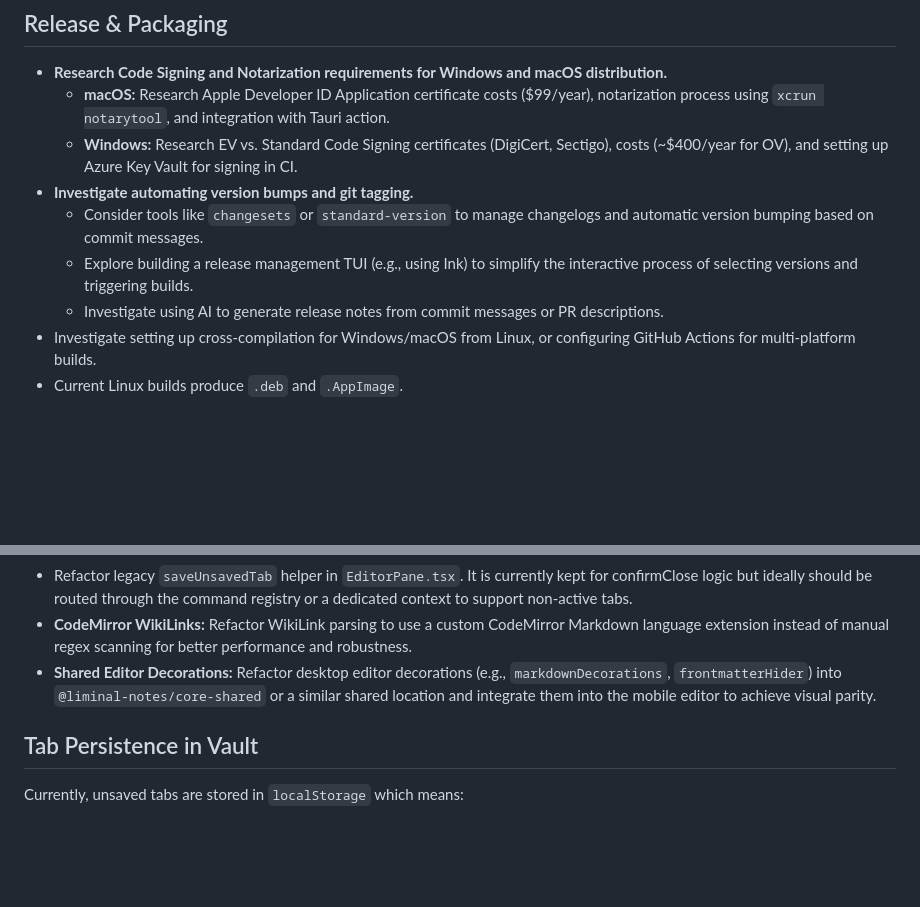
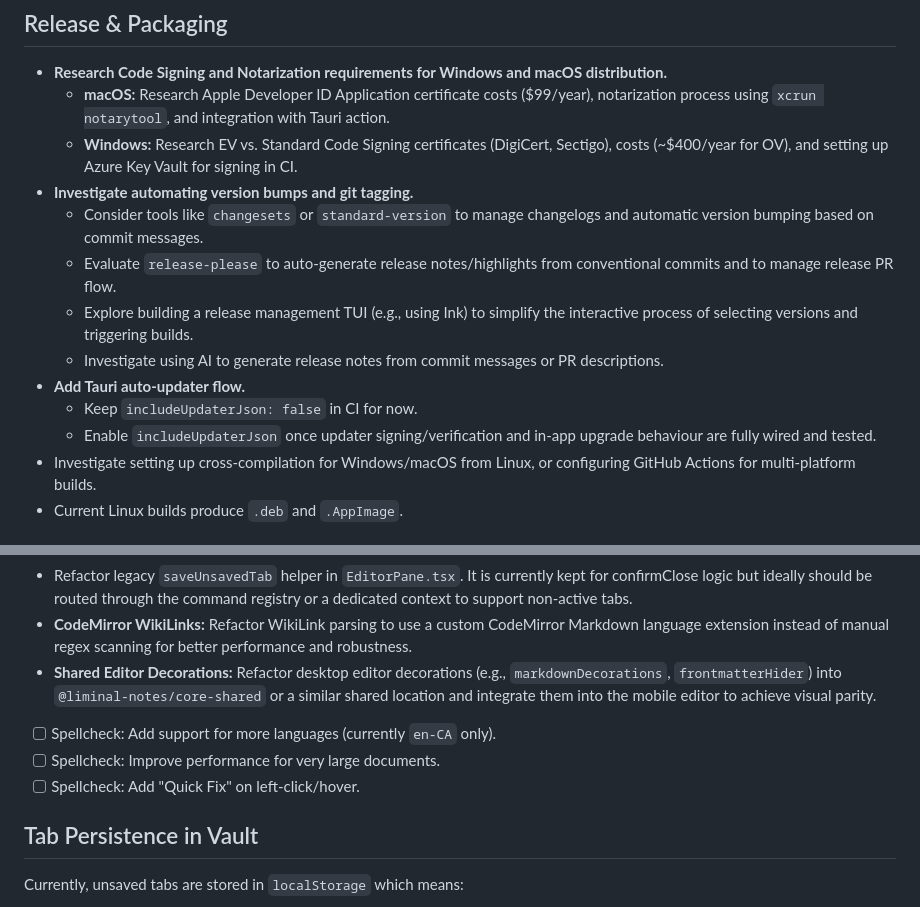
Before and after one commit to ScottMorris/liminal-notes, a Markdown page: TODO.md, 2 parts joined by grey strips. Rendered like a GitHub page; blank space fills up the shorter version.

Commit message:
docs: consolidate TODO tracking into root backlog
Merge desktop-only TODO entries into the root TODO to keep planning in one place and avoid duplicate task lists drifting over time.

What changed:
- Moved spellcheck follow-up tasks from apps/desktop/TODO.md into the Editor section of TODO.md.
- Added a release management backlog item to evaluate release-please for generated highlights/release notes.
- Added an updater planning item documenting that includeUpdaterJson stays disabled until updater signing and in-app upgrade behaviour are implemented and verified.
- Removed apps/desktop/TODO.md after migration.

This keeps planning discoverable from a single file and documents the release-note/updater direction without introducing tooling changes yet.

```diff
--- a/TODO.md
+++ b/TODO.md
@@ -59,8 +59,12 @@ We should consider adding a printing feature for notes.
   - **Windows:** Research EV vs. Standard Code Signing certificates (DigiCert, Sectigo), costs (~$400/year for OV), and setting up Azure Key Vault for signing in CI.
 - **Investigate automating version bumps and git tagging.**
   - Consider tools like `changesets` or `standard-version` to manage changelogs and automatic version bumping based on commit messages.
+  - Evaluate `release-please` to auto-generate release notes/highlights from conventional commits and to manage release PR flow.
   - Explore building a release management TUI (e.g., using Ink) to simplify the interactive process of selecting versions and triggering builds.
   - Investigate using AI to generate release notes from commit messages or PR descriptions.
+- **Add Tauri auto-updater flow.**
+  - Keep `includeUpdaterJson: false` in CI for now.
+  - Enable `includeUpdaterJson` once updater signing/verification and in-app upgrade behaviour are fully wired and tested.
 - Investigate setting up cross-compilation for Windows/macOS from Linux, or configuring GitHub Actions for multi-platform builds.
 - Current Linux builds produce `.deb` and `.AppImage`.
 
@@ -84,6 +88,9 @@ We should consider adding a printing feature for notes.
 - Refactor legacy `saveUnsavedTab` helper in `EditorPane.tsx`. It is currently kept for confirmClose logic but ideally should be routed through the command registry or a dedicated context to support non-active tabs.
 - **CodeMirror WikiLinks:** Refactor WikiLink parsing to use a custom CodeMirror Markdown language extension instead of manual regex scanning for better performance and robustness.
 - **Shared Editor Decorations:** Refactor desktop editor decorations (e.g., `markdownDecorations`, `frontmatterHider`) into `@liminal-notes/core-shared` or a similar shared location and integrate them into the mobile editor to achieve visual parity.
+- [ ] Spellcheck: Add support for more languages (currently `en-CA` only).
+- [ ] Spellcheck: Improve performance for very large documents.
+- [ ] Spellcheck: Add "Quick Fix" on left-click/hover.
 
 ## Tab Persistence in Vault
 
```
Also changed, not shown: apps/desktop/TODO.md (deleted, +0 -5 lines).
